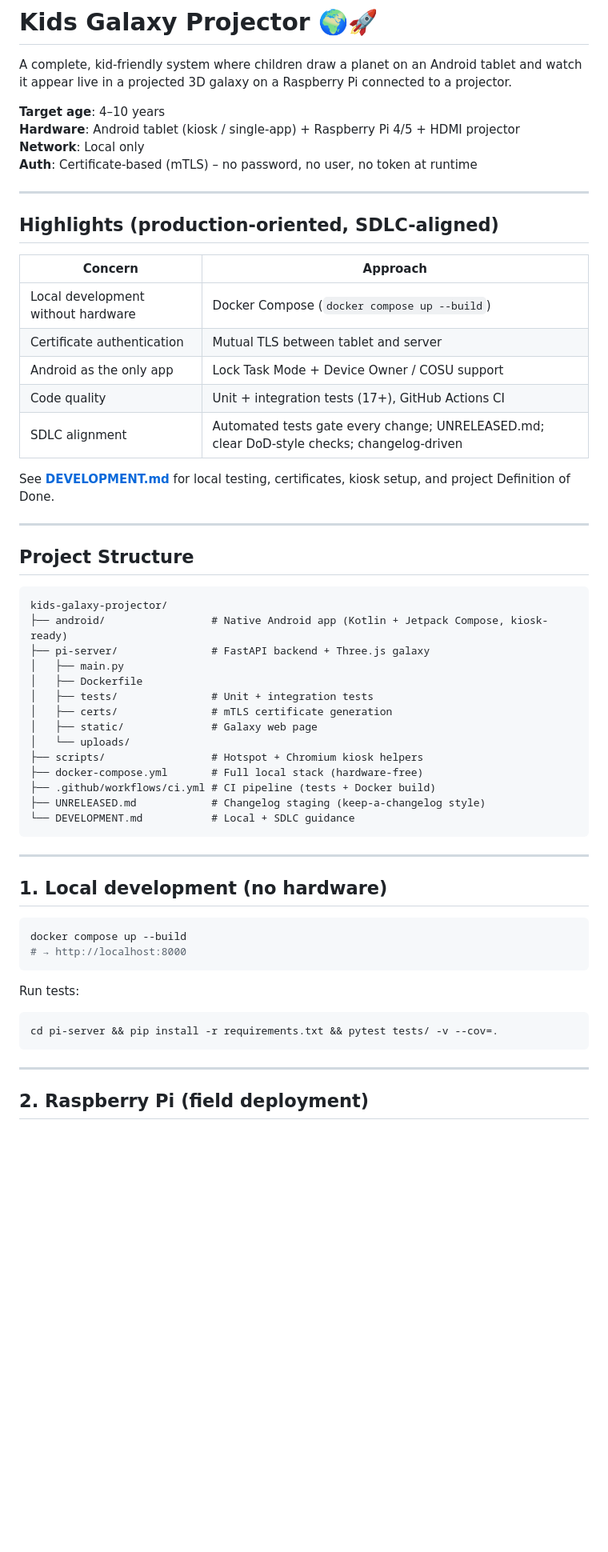
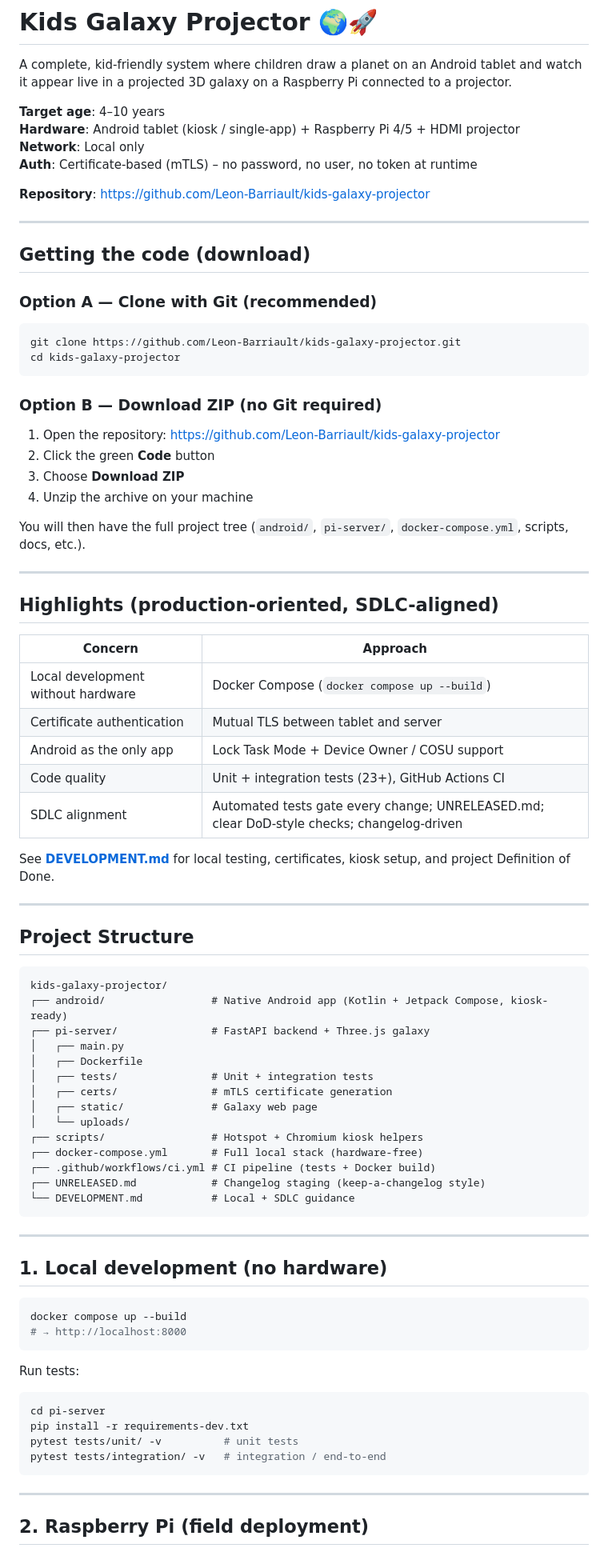
Before and after one commit to Leon-Barriault/kids-galaxy-projector, a Markdown page: README.md, the part around one of its changes. Shown at 80% size. Rendered like a GitHub page; blank space fills up the shorter version.

Commit message:
docs(readme): add clear Getting the code / download section
Users asked where to download the files. The README previously only
had a repository link at the bottom. Add an explicit section near the
top with:
- git clone instructions
- Download ZIP via the green Code button on GitHub
Also nudge the test count and CI description to match the current
unit + integration split.

````diff
--- a/README.md
+++ b/README.md
@@ -6,6 +6,28 @@ A complete, kid-friendly system where children draw a planet on an Android table
 **Hardware**: Android tablet (kiosk / single-app) + Raspberry Pi 4/5 + HDMI projector
 **Network**: Local only
 **Auth**: Certificate-based (mTLS) – no password, no user, no token at runtime
+
+**Repository**: https://github.com/Leon-Barriault/kids-galaxy-projector
+
+---
+
+## Getting the code (download)
+
+### Option A — Clone with Git (recommended)
+
+```bash
+git clone https://github.com/Leon-Barriault/kids-galaxy-projector.git
+cd kids-galaxy-projector
+```
+
+### Option B — Download ZIP (no Git required)
+
+1. Open the repository: [https://github.com/Leon-Barriault/kids-galaxy-projector](https://github.com/Leon-Barriault/kids-galaxy-projector)
+2. Click the green **Code** button
+3. Choose **Download ZIP**
+4. Unzip the archive on your machine
+
+You will then have the full project tree (`android/`, `pi-server/`, `docker-compose.yml`, scripts, docs, etc.).
 
 ---
 
@@ -16,7 +38,7 @@ A complete, kid-friendly system where children draw a planet on an Android table
 | Local development without hardware | Docker Compose (`docker compose up --build`) |
 | Certificate authentication | Mutual TLS between tablet and server |
 | Android as the only app | Lock Task Mode + Device Owner / COSU support |
-| Code quality | Unit + integration tests (17+), GitHub Actions CI |
+| Code quality | Unit + integration tests (23+), GitHub Actions CI |
 | SDLC alignment | Automated tests gate every change; UNRELEASED.md; clear DoD-style checks; changelog-driven |
 
 See **[DEVELOPMENT.md](DEVELOPMENT.md)** for local testing, certificates, kiosk setup, and project Definition of Done.
@@ -27,18 +49,18 @@ See **[DEVELOPMENT.md](DEVELOPMENT.md)** for local testing, certificates, kiosk
 
 ```
 kids-galaxy-projector/
-├── android/                 # Native Android app (Kotlin + Jetpack Compose, kiosk-ready)
-├── pi-server/               # FastAPI backend + Three.js galaxy
-│   ├── main.py
-│   ├── Dockerfile
-│   ├── tests/               # Unit + integration tests
-│   ├── certs/               # mTLS certificate generation
-│   ├── static/              # Galaxy web page
+┌── android/                 # Native Android app (Kotlin + Jetpack Compose, kiosk-ready)
+┌── pi-server/               # FastAPI backend + Three.js galaxy
+│   ┌── main.py
+│   ┌── Dockerfile
+│   ┌── tests/               # Unit + integration tests
+│   ┌── certs/               # mTLS certificate generation
+│   ┌── static/              # Galaxy web page
 │   └── uploads/
-├── scripts/                 # Hotspot + Chromium kiosk helpers
-├── docker-compose.yml       # Full local stack (hardware-free)
-├── .github/workflows/ci.yml # CI pipeline (tests + Docker build)
-├── UNRELEASED.md            # Changelog staging (keep-a-changelog style)
+┌── scripts/                 # Hotspot + Chromium kiosk helpers
+┌── docker-compose.yml       # Full local stack (hardware-free)
+┌── .github/workflows/ci.yml # CI pipeline (tests + Docker build)
+┌── UNRELEASED.md            # Changelog staging (keep-a-changelog style)
 └── DEVELOPMENT.md           # Local + SDLC guidance
 ```
 
@@ -54,7 +76,10 @@ docker compose up --build
 Run tests:
 
 ```bash
-cd pi-server && pip install -r requirements.txt && pytest tests/ -v --cov=.
+cd pi-server
+pip install -r requirements-dev.txt
+pytest tests/unit/ -v          # unit tests
+pytest tests/integration/ -v   # integration / end-to-end
 ```
 
 ---
````
Also changed, not shown: other parts of README.md (+3 -4 lines).
